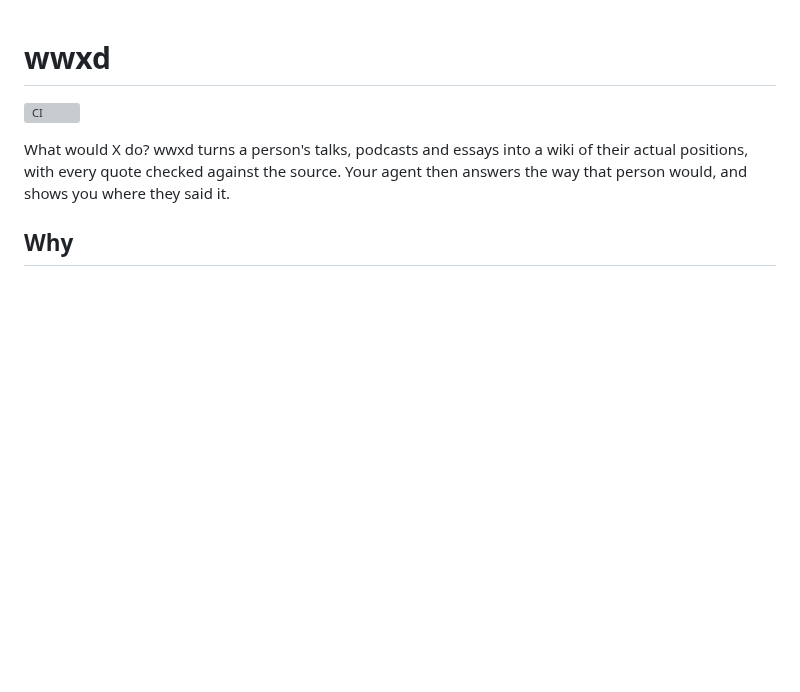
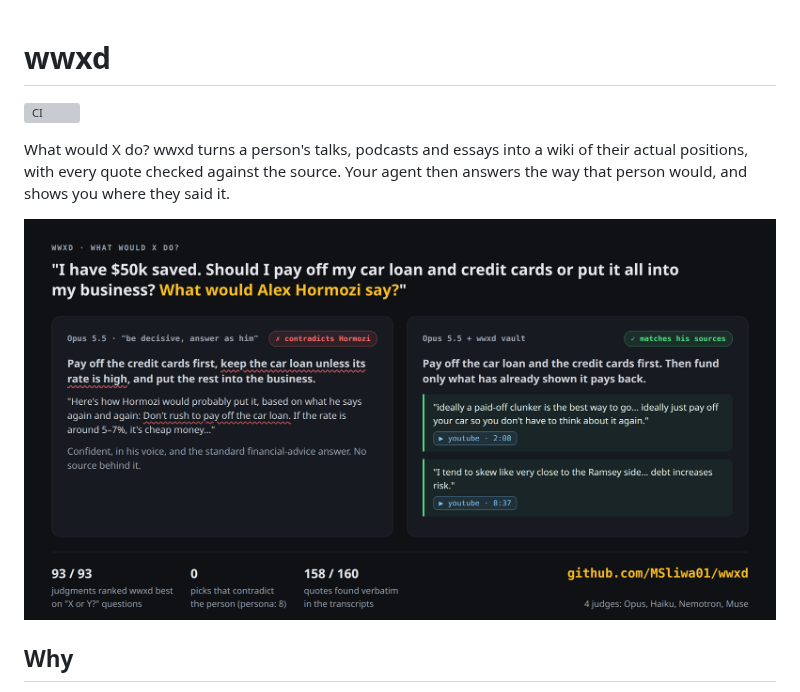
Before and after one commit to MSliwa01/wwxd, a Markdown page: README.md, the part around the change. Drawn GitHub-style; pictures changed too: docs/img/wwxd-vs-persona.png (added); blank space fills up the shorter version; grey boxes are pictures that could not be loaded.

Commit message:
README: comparison card at the top (persona prompt vs wwxd, real bench answers)
Co-Authored-By: Claude Opus 5.5 <noreply@anthropic.com>

```diff
--- a/README.md
+++ b/README.md
@@ -5,6 +5,8 @@
 What would X do? wwxd turns a person's talks, podcasts and essays into a wiki of
 their actual positions, with every quote checked against the source. Your agent then
 answers the way that person would, and shows you where they said it.
+
+![Opus told to answer as Hormozi contradicts him; Opus with a wwxd vault quotes him](docs/img/wwxd-vs-persona.png)
 
 ## Why
 
```
Also changed, not shown: 1 other file.
